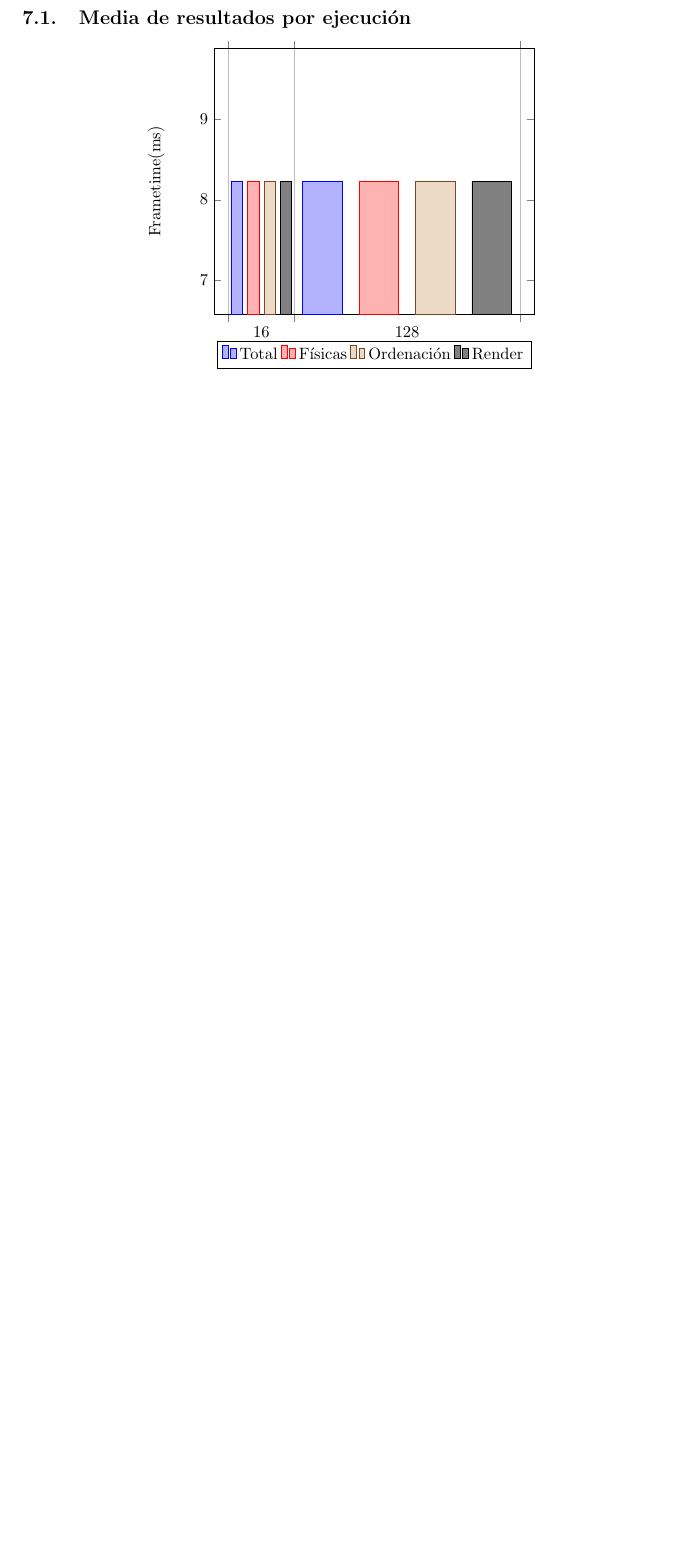
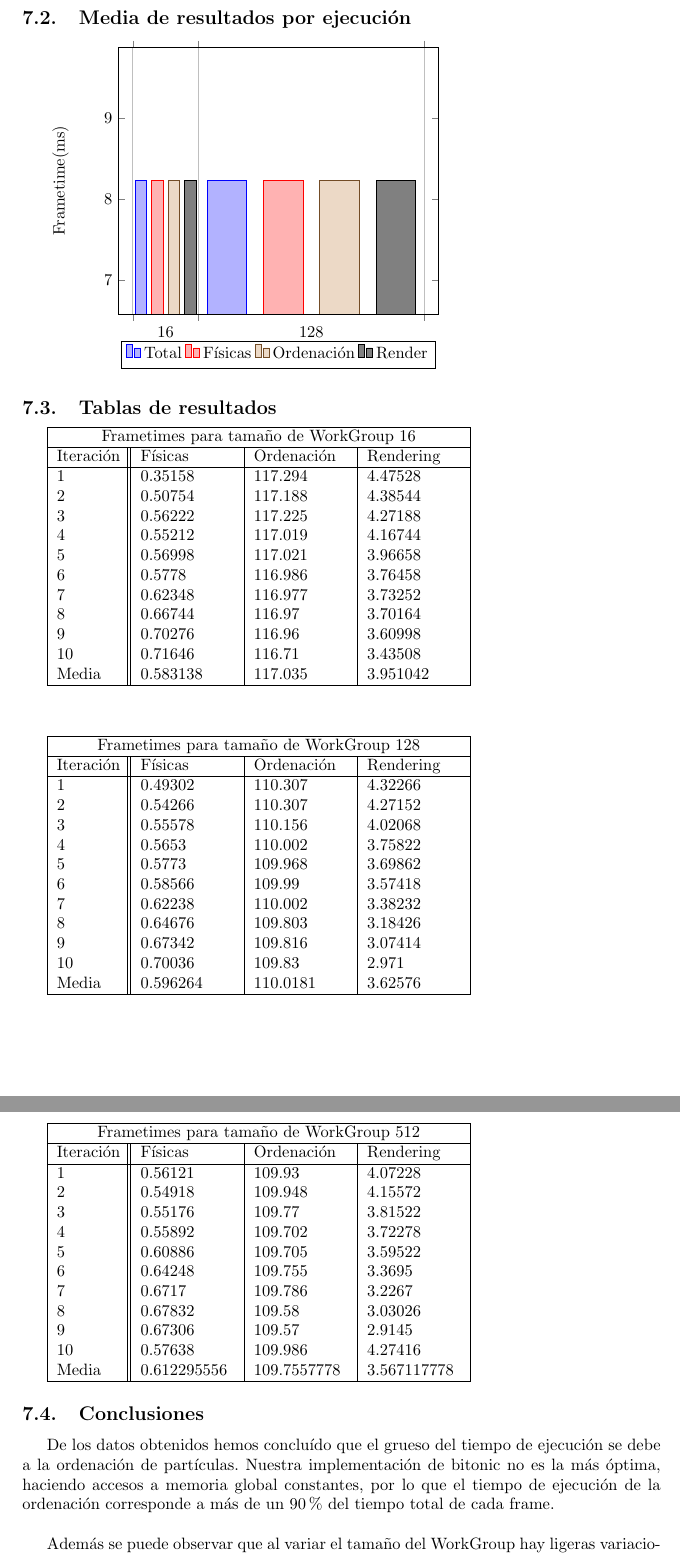
Before and after one commit to GoLoT/PGATR3, a LaTeX document (Memoria/memoriaPGATR.tex): part of page 5 of 5 before the commit and two parts of pages 6 and 7 of 7 after it, the two joined at a grey line, cut so that both start at the same text, the shorter picture padded with empty space. Compiled offline with pdfLaTeX.

Commit message:
Memoria actualizada

```diff
--- a/Memoria/memoriaPGATR.tex
+++ b/Memoria/memoriaPGATR.tex
@@ -100,5 +107,4 @@ La cámara se puede manipular mediante las teclas \textbf{W}, \textbf{A}, \textb
 \subsection{Media de resultados por ejecución}
-\centering {
 \begin{tikzpicture}
 \begin{axis}[
 	x tick label style={
@@ -124,6 +130,72 @@ La cámara se puede manipular mediante las teclas \textbf{W}, \textbf{A}, \textb
 \legend{Total,Físicas,Ordenación,Render}
 \end{axis}
 \end{tikzpicture}
-}
+
+\subsection{Tablas de resultados}
+
+\begin{tabular}{ |p{1.3cm}||p{2cm}|p{2cm}|p{2cm}| }
+ \hline
+ \multicolumn{4}{|c|}{Frametimes para tamaño de WorkGroup 16} \\
+ \hline
+ Iteración& Físicas&Ordenación&Rendering\\
+ \hline
+1   & 0.35158&117.294&4.47528\\
+2&0.50754&117.188&4.38544\\
+3&0.56222&117.225&4.27188\\
+4&0.55212&117.019&4.16744\\
+5&0.56998&117.021&3.96658\\
+6&0.5778&116.986&3.76458\\
+7&0.62348&116.977&3.73252\\
+8&0.66744&116.97&3.70164\\
+9&0.70276&116.96&3.60998\\
+10&0.71646&116.71&3.43508\\
+Media&0.583138&117.035&3.951042\\
+ \hline
+\end{tabular}\\\vspace{1cm}
+
+\begin{tabular}{ |p{1.3cm}||p{2cm}|p{2cm}|p{2cm}| }
+ \hline
+ \multicolumn{4}{|c|}{Frametimes para tamaño de WorkGroup 128} \\
+ \hline
+ Iteración& Físicas&Ordenación&Rendering\\
+ \hline
+1&0.49302&110.307&4.32266\\
+2&0.54266&110.307&4.27152\\
+3&0.55578&110.156&4.02068\\
+4&0.5653&110.002&3.75822\\
+5&0.5773&109.968&3.69862\\
+6&0.58566&109.99&3.57418\\
+7&0.62238&110.002&3.38232\\
+8&0.64676&109.803&3.18426\\
+9&0.67342&109.816&3.07414\\
+10&0.70036&109.83&2.971\\
+Media&0.596264&110.0181&3.62576\\
+ \hline
+\end{tabular}\\\vspace{1cm}
+
+\begin{tabular}{ |p{1.3cm}||p{2cm}|p{2cm}|p{2cm}| }
+ \hline
+ \multicolumn{4}{|c|}{Frametimes para tamaño de WorkGroup 512} \\
+ \hline
+ Iteración& Físicas&Ordenación&Rendering\\
+ \hline
+1&0.56121&109.93&4.07228\\
+2&0.54918&109.948&4.15572\\
+3&0.55176&109.77&3.81522\\
+4&0.55892&109.702&3.72278\\
+5&0.60886&109.705&3.59522\\
+6&0.64248&109.755&3.3695\\
+7&0.6717&109.786&3.2267\\
+8&0.67832&109.58&3.03026\\
+9&0.67306&109.57&2.9145\\
+10&0.57638&109.986&4.27416\\
+Media&0.612295556&109.7557778&3.567117778\\
+ \hline
+\end{tabular}
+
+\subsection{Conclusiones}
+De los datos obtenidos hemos concluído que el grueso del tiempo de ejecución se debe a la ordenación de partículas. Nuestra implementación de bitonic no es la más óptima, haciendo accesos a memoria global constantes, por lo que el tiempo de ejecución de la ordenación corresponde a más de un 90\% del tiempo total de cada frame.\\
+
+Además se puede observar que al variar el tamaño del WorkGroup hay ligeras variaciones en el tiempo de ejecución, afectando principalmente a la etapa de ordenación. Cuando el tamaño se incrementa se reducen los tiempos de ordenación, aunque el tiempo de físicas parece no cambiar y los resultados entran dentro del margen de error. En el caso de la etapa de dibujado no hay efecto, ya que el tamaño de grupo no interviene en el dibujado.
 
 \end{document}
```
Also changed, not shown: Memoria/memoriaPGATR.tex (7 more changed lines).
